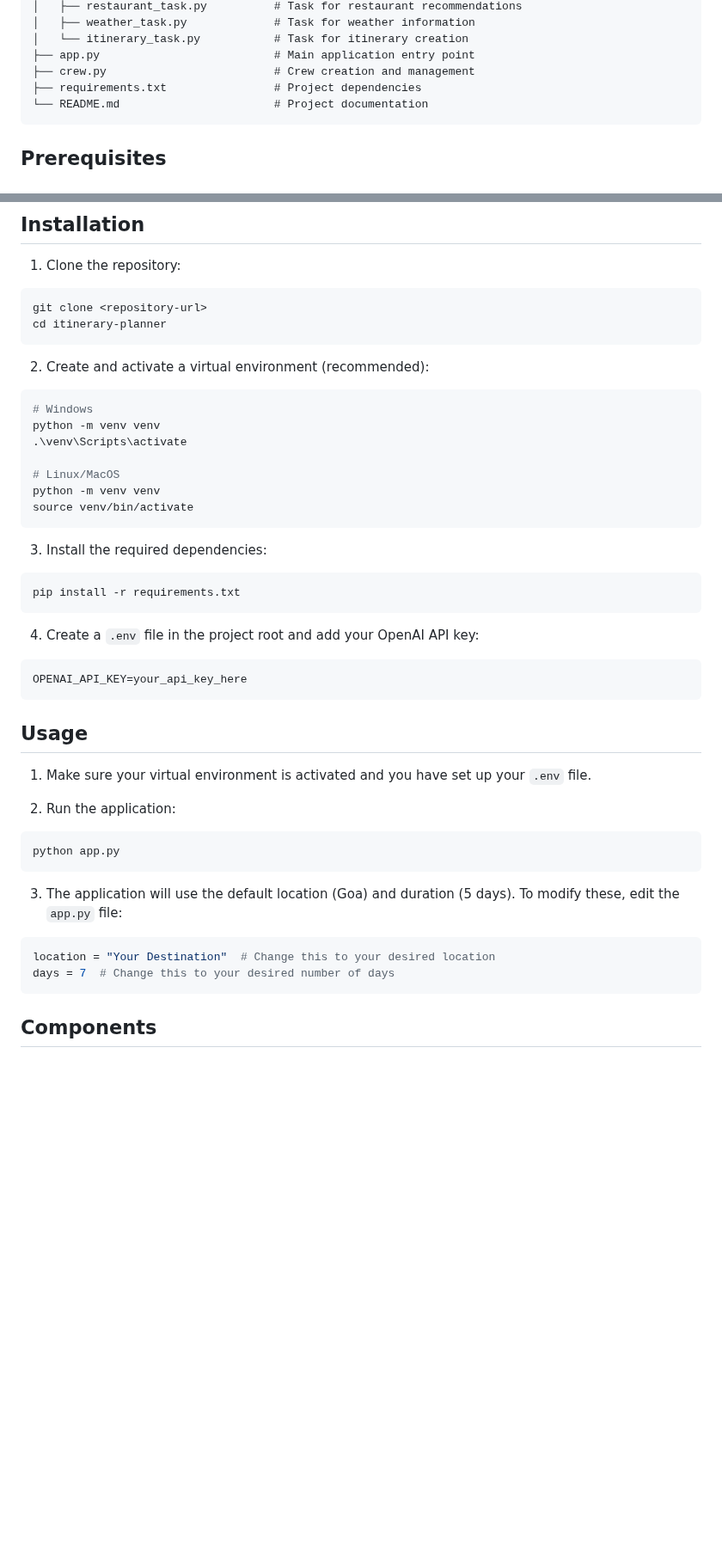
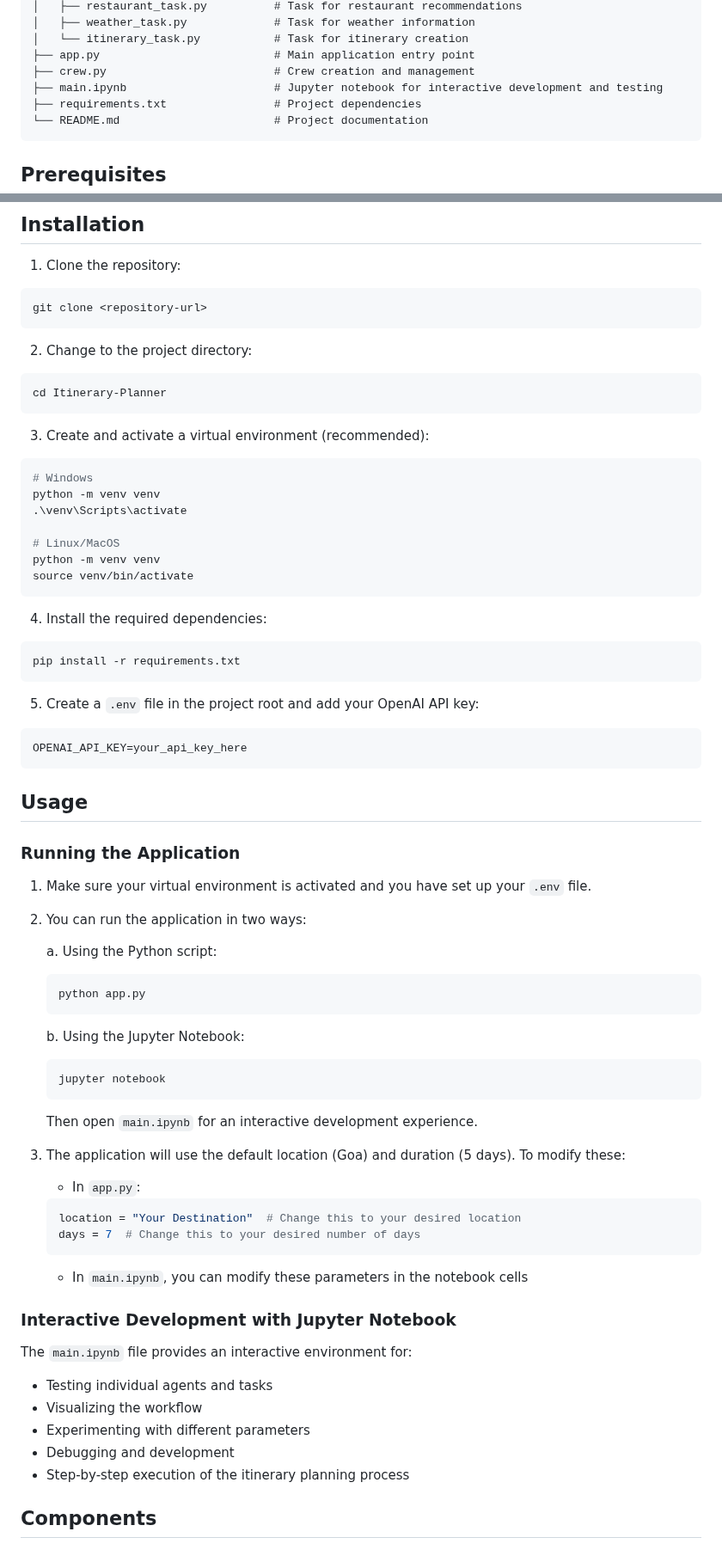
Before and after one commit to Adwaitttttt/Itinerary-planner, a Markdown page: README.md, 2 parts joined by grey strips. Shown at 86% size. Drawn GitHub-style; blank space fills up the shorter version.

````diff
--- a/README.md
+++ b/README.md
@@ -28,6 +28,7 @@ itinerary-planner/
 │   └── itinerary_task.py           # Task for itinerary creation
 ├── app.py                          # Main application entry point
 ├── crew.py                         # Crew creation and management
+├── main.ipynb                      # Jupyter notebook for interactive development and testing
 ├── requirements.txt                # Project dependencies
 └── README.md                       # Project documentation
 ```
@@ -43,10 +44,14 @@ itinerary-planner/
 1. Clone the repository:
 ```bash
 git clone <repository-url>
-cd itinerary-planner
 ```
 
-2. Create and activate a virtual environment (recommended):
+2. Change to the project directory:
+```bash
+cd Itinerary-Planner
+```
+
+3. Create and activate a virtual environment (recommended):
 ```bash
 # Windows
 python -m venv venv
@@ -57,30 +62,51 @@ python -m venv venv
 source venv/bin/activate
 ```
 
-3. Install the required dependencies:
+4. Install the required dependencies:
 ```bash
 pip install -r requirements.txt
 ```
 
-4. Create a `.env` file in the project root and add your OpenAI API key:
+5. Create a `.env` file in the project root and add your OpenAI API key:
 ```
 OPENAI_API_KEY=your_api_key_here
 ```
 
 ## Usage
 
+### Running the Application
+
 1. Make sure your virtual environment is activated and you have set up your `.env` file.
 
-2. Run the application:
-```bash
-python app.py
-```
+2. You can run the application in two ways:
 
-3. The application will use the default location (Goa) and duration (5 days). To modify these, edit the `app.py` file:
-```python
-location = "Your Destination"  # Change this to your desired location
-days = 7  # Change this to your desired number of days
-```
+   a. Using the Python script:
+   ```bash
+   python app.py
+   ```
+
+   b. Using the Jupyter Notebook:
+   ```bash
+   jupyter notebook
+   ```
+   Then open `main.ipynb` for an interactive development experience.
+
+3. The application will use the default location (Goa) and duration (5 days). To modify these:
+   - In `app.py`:
+   ```python
+   location = "Your Destination"  # Change this to your desired location
+   days = 7  # Change this to your desired number of days
+   ```
+   - In `main.ipynb`, you can modify these parameters in the notebook cells
+
+### Interactive Development with Jupyter Notebook
+
+The `main.ipynb` file provides an interactive environment for:
+- Testing individual agents and tasks
+- Visualizing the workflow
+- Experimenting with different parameters
+- Debugging and development
+- Step-by-step execution of the itinerary planning process
 
 ## Components
 
````
